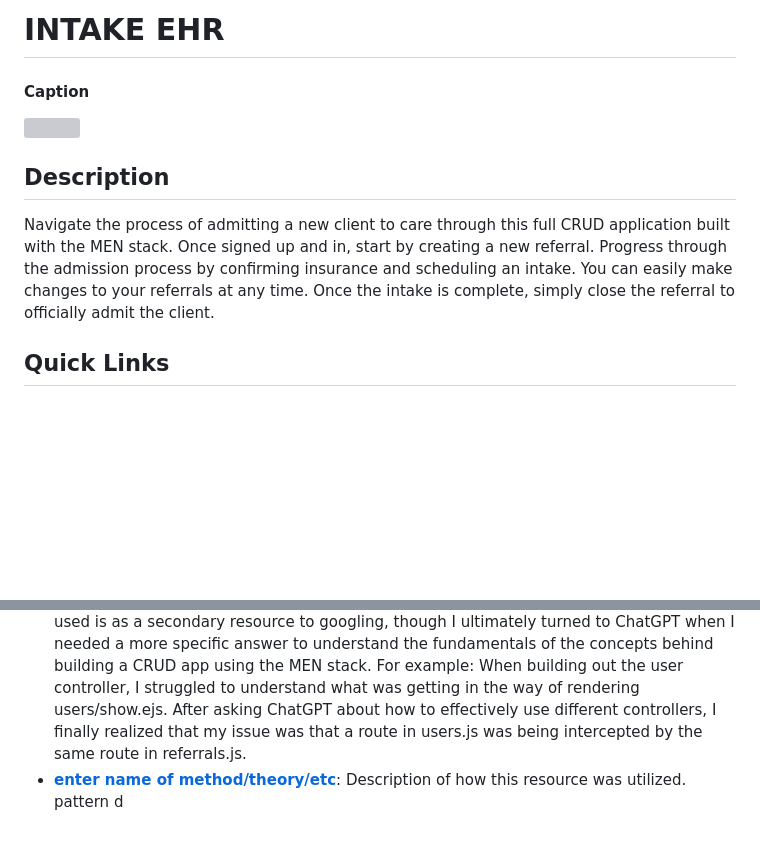
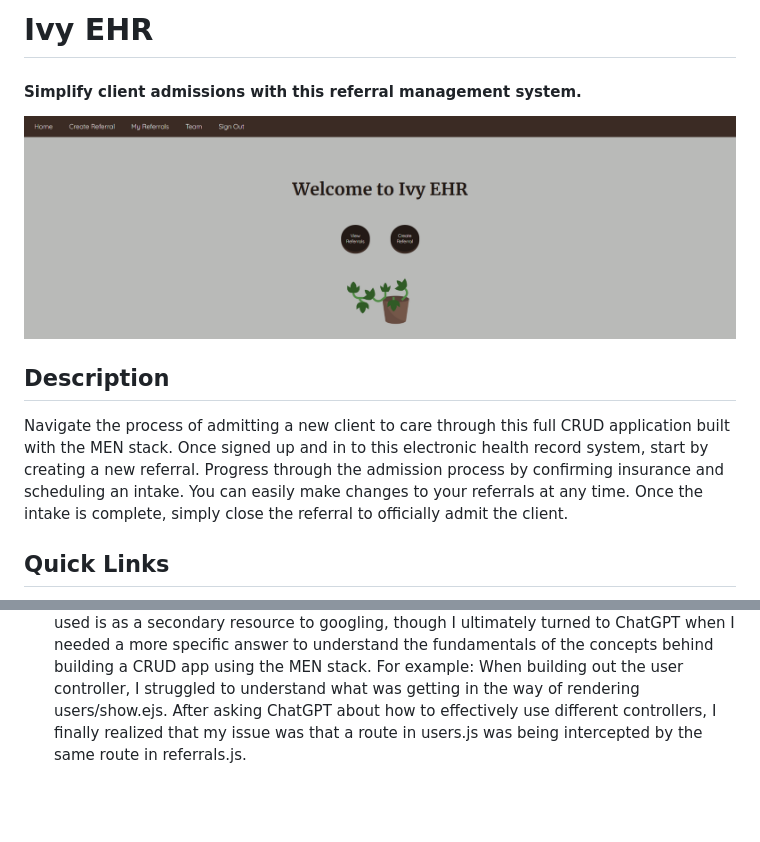
Before and after one commit to annamiriams/CareTrack, a Markdown page: README.md, 2 parts joined by grey strips. Rendered like a GitHub page; pictures changed too: public/images/welcome-screenshot.png (added); blank space fills up the shorter version; grey boxes are pictures that could not be loaded.

Commit message:
readme changes, and created new mongodb project so updated the connection string

```diff
--- a/README.md
+++ b/README.md
@@ -1,10 +1,10 @@
-# INTAKE EHR
+# Ivy EHR
 
-#### Caption
-<img src="" alt=""/>
+#### Simplify client admissions with this referral management system.
+<img src="./public/images/welcome-screenshot.png" alt="A screenshot of the Ivy EHR welcome page accessible upon sign-in."/>
 
 ## Description
-Navigate the process of admitting a new client to care through this full CRUD application built with the MEN stack. Once signed up and in, start by creating a new referral. Progress through the admission process by confirming insurance and scheduling an intake. You can easily make changes to your referrals at any time. Once the intake is complete, simply close the referral to officially admit the client.
+Navigate the process of admitting a new client to care through this full CRUD application built with the MEN stack. Once signed up and in to this electronic health record system, start by creating a new referral. Progress through the admission process by confirming insurance and scheduling an intake. You can easily make changes to your referrals at any time. Once the intake is complete, simply close the referral to officially admit the client.
 
 ## Quick Links
 * **Project planning** can be found [here](https://trello.com/b/M7AGFx57/intake-ehr).
@@ -48,5 +48,3 @@ Navigate the process of admitting a new client to care through this full CRUD ap
 * **[MEN stack session auth](https://generalassembly.instructure.com/courses/633/pages/men-stack-session-auth?module_item_id=51544)**: The GA lesson on this topic helped me set up the authentication for this application.
 * **[MEN stack CRUD app lab](https://github.com/annamiriams/men-stack-crud-app-lab)**: This CRUD app was great practice for implementing the fundamentals of building a CRUD app.
 * **[ChatGPT](https://chatgpt.com/)**: I asked ChatGPT a lot of questions through the process of building this app. I used is as a secondary resource to googling, though I ultimately turned to ChatGPT when I needed a more specific answer to understand the fundamentals of the concepts behind building a CRUD app using the MEN stack. For example: When building out the user controller, I struggled to understand what was getting in the way of rendering users/show.ejs. After asking ChatGPT about how to effectively use different controllers, I finally realized that my issue was that a route in users.js was being intercepted by the same route in referrals.js.
-* **[enter name of method/theory/etc](link)**: Description of how this resource was utilized.
-pattern d
```
Also changed, not shown: other parts of README.md (+1 -1 lines), 2 other files.
